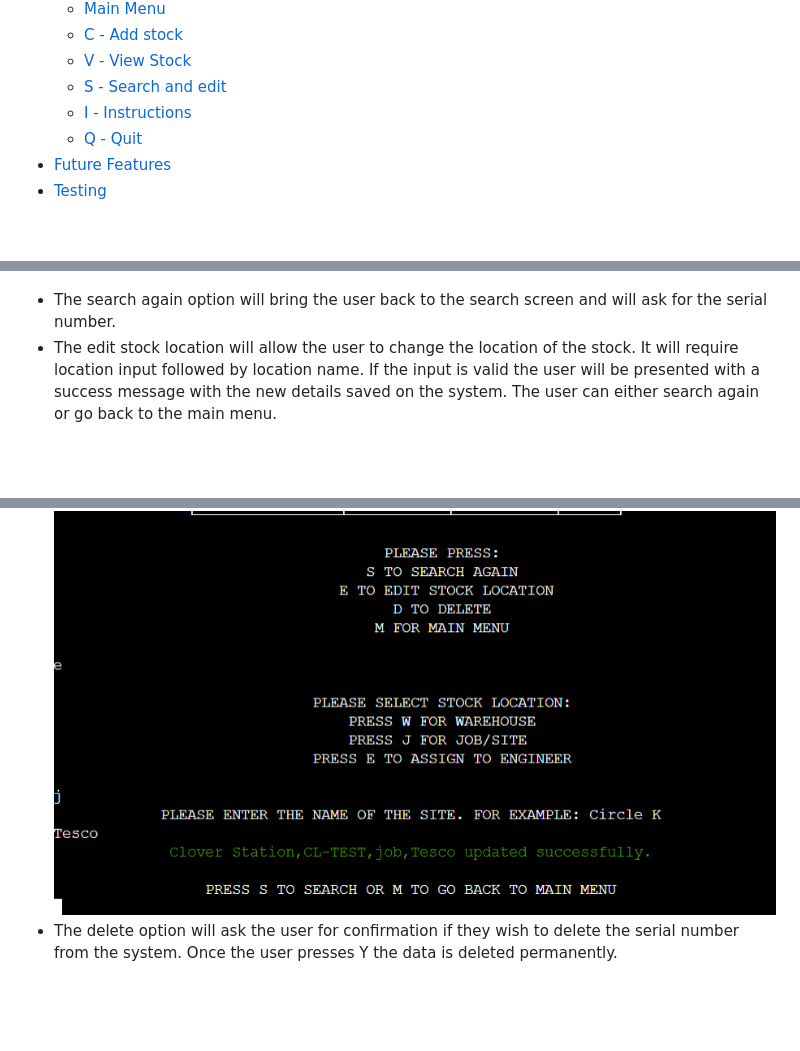
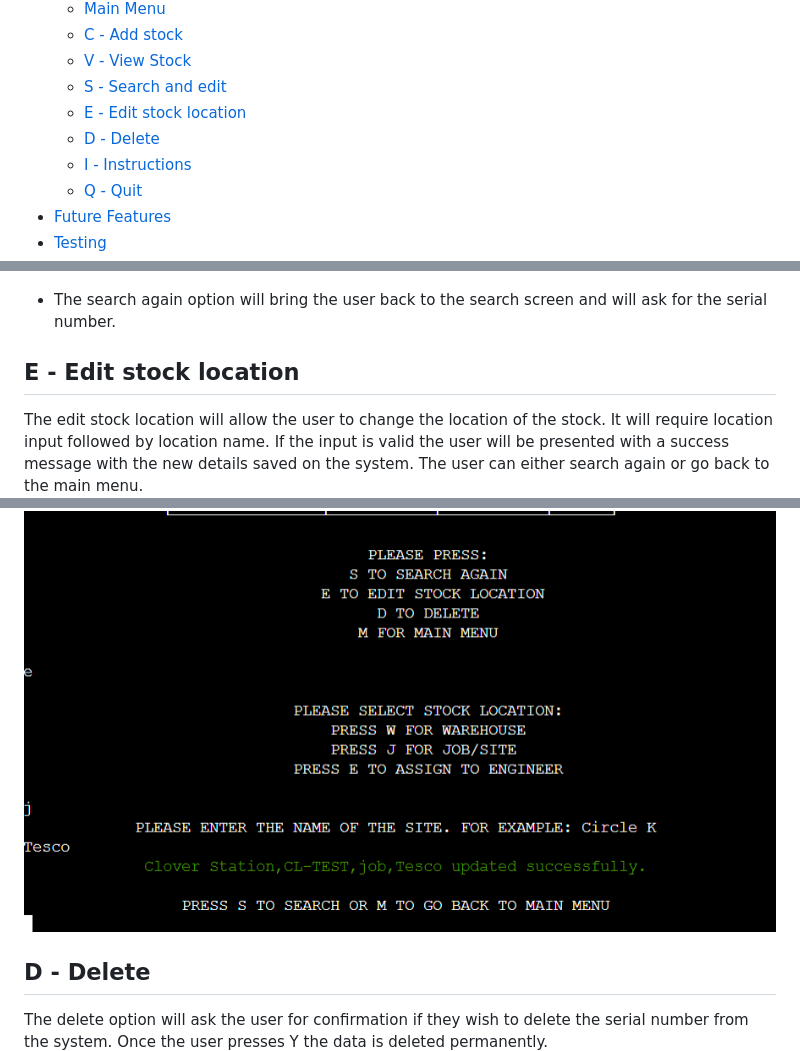
Before and after one commit to Dayana-N/inventory-management-PP3, a Markdown page: README.md, 3 parts joined by grey strips. Rendered like a GitHub page; blank space fills up the shorter version.

```diff
--- a/README.md
+++ b/README.md
@@ -20,6 +20,8 @@ Inventory Management is a software program developed to facilitate the managemen
     - [C - Add stock](#c---add-stock)
     - [V - View Stock](#v---view-stock)
     - [S - Search and edit](#s---search-and-edit)
+    - [E - Edit stock location](#e---edit-stock-location)
+    - [D - Delete](#d---delete)
     - [I - Instructions](#i---instructions)
     - [Q - Quit](#q---quit)
 -   [Future Features](#future-features)
@@ -125,9 +127,11 @@ This option allows the user to search the system by serial number.
 2. If the serial number exists on the system, the data will be displayed in a table. The user will be presented with a menu that will allow them to search again, edit, delete, or go back to the main menu.
 ![search result found](./images/readme_img/features/search-success.PNG) <br>
 - The search again option will bring the user back to the search screen and will ask for the serial number.
-- The edit stock location will allow the user to change the location of the stock. It will require location input followed by location name. If the input is valid the user will be presented with a success message with the new details saved on the system. The user can either search again or go back to the main menu.
+## E - Edit stock location
+The edit stock location will allow the user to change the location of the stock. It will require location input followed by location name. If the input is valid the user will be presented with a success message with the new details saved on the system. The user can either search again or go back to the main menu.
 ![edit stock location](./images/readme_img/features/edit-location.PNG) <br>
-- The delete option will ask the user for confirmation if they wish to delete the serial number from the system. Once the user presses Y the data is deleted permanently.
+## D - Delete
+The delete option will ask the user for confirmation if they wish to delete the serial number from the system. Once the user presses Y the data is deleted permanently.
 ![delete stock](./images/readme_img/features/delete.PNG) <br>
 - The main menu option brings the user back to the main menu.
 
```
Also changed, not shown: other parts of README.md (+1 -1 lines), testing.md (added, +40 -0 lines).
